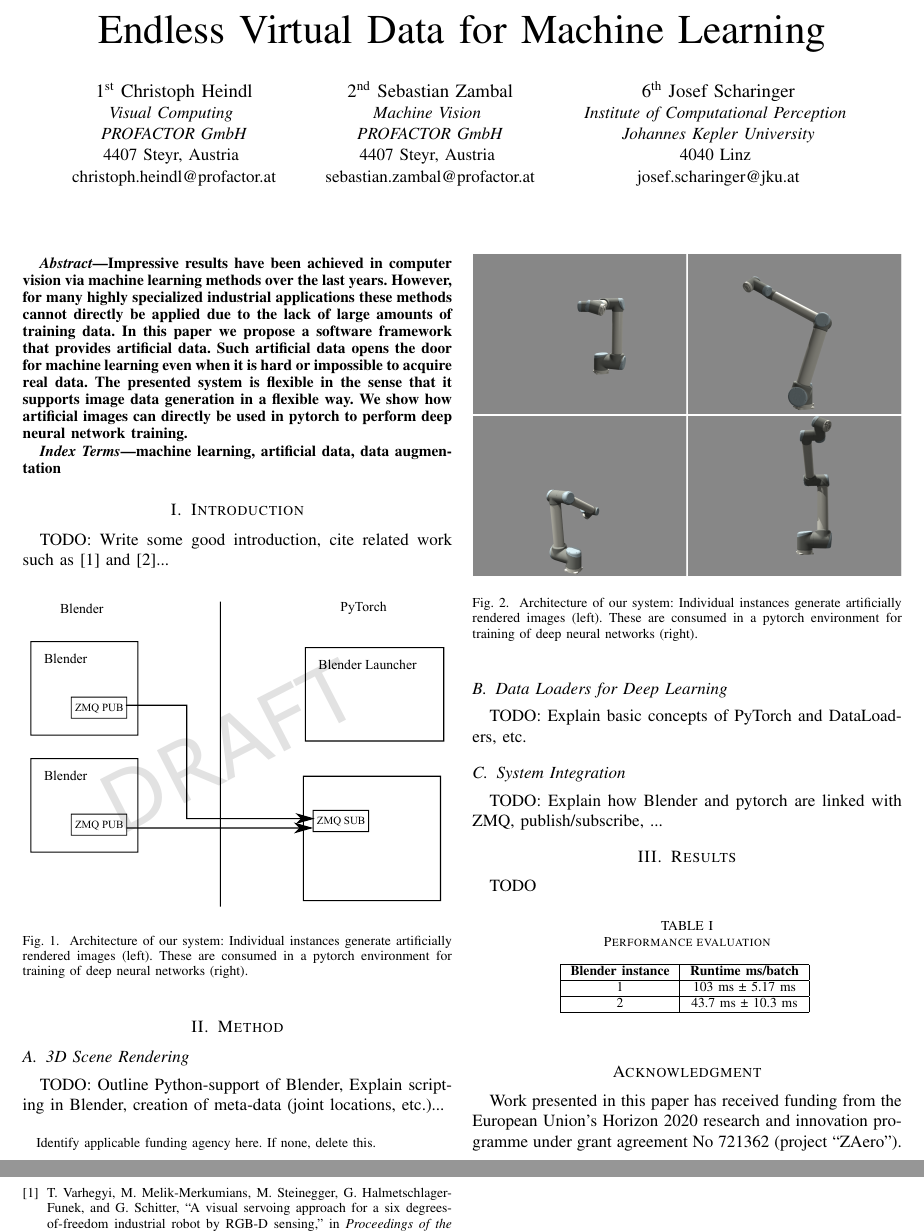
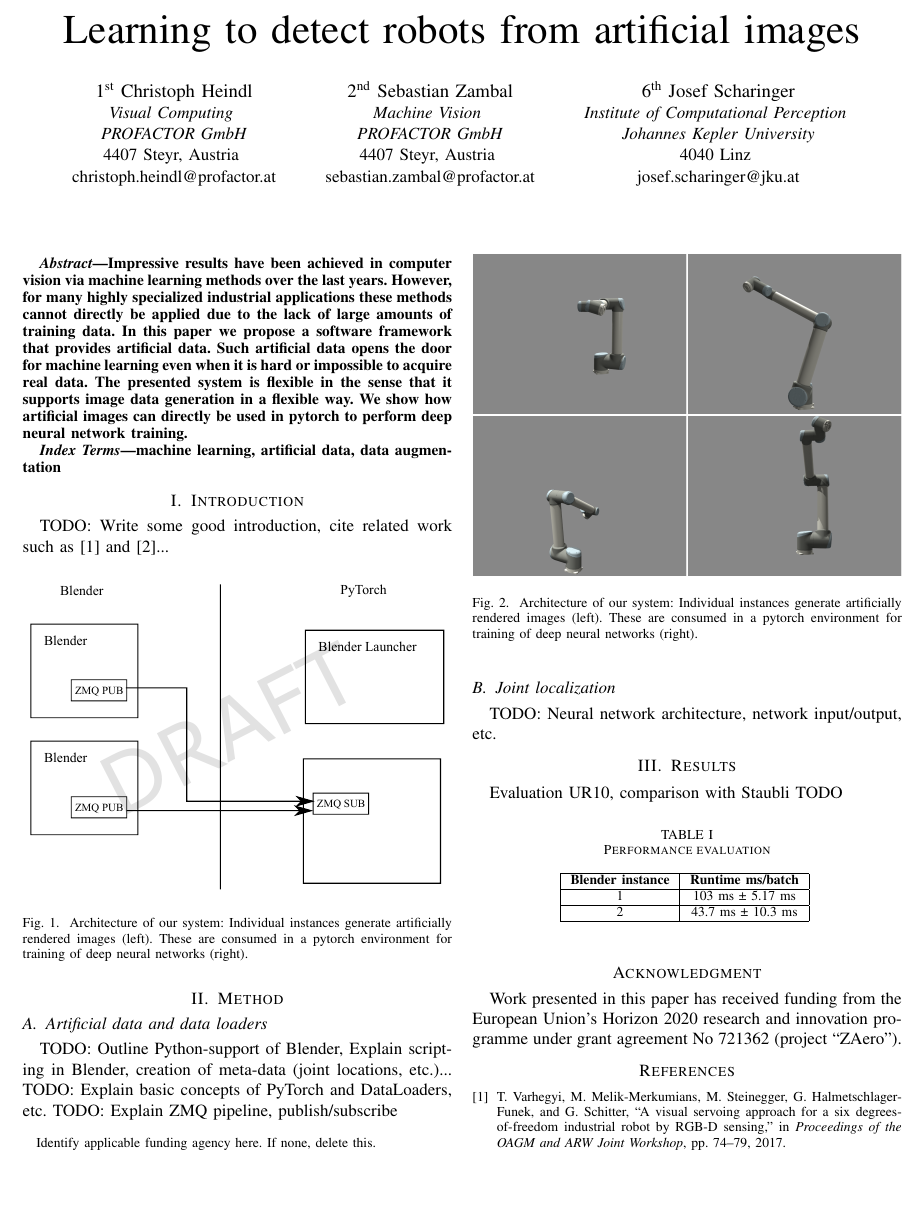
Before and after one commit to cheind/pytorch-blender, a LaTeX paper (indin2019/pytorch-blender.tex): two parts of pages 1 and 2 of 2 before the commit and part of page 1 of 2 after it, the two joined at a grey line, cut at the place of the change, the shorter picture padded with empty space. Compiled offline with pdfLaTeX.

Commit message:
New structure of latex file

```diff
--- a/indin2019/pytorch-blender.tex
+++ b/indin2019/pytorch-blender.tex
@@ -11,7 +11,7 @@
     T\kern-.1667em\lower.7ex\hbox{E}\kern-.125emX}}
 \begin{document}
 
-\title{Endless Virtual Data for Machine Learning\\
+\title{Learning to detect robots from artificial images\\
 %{\footnotesize \textsuperscript{*}Note: Sub-titles are not captured in Xplore and
 %should not be used}
 \thanks{Identify applicable funding agency here. If none, delete this.}
@@ -84,20 +84,19 @@ TODO: Write some good introduction, cite related work such as \cite{2017_Varhegy
 
 \section{Method}
 
-\subsection{3D Scene Rendering}
+\subsection{Artificial data and data loaders}
 
 TODO: Outline Python-support of Blender, Explain scripting in Blender, creation of meta-data (joint locations, etc.)...
+TODO: Explain basic concepts of PyTorch and DataLoaders, etc.
+TODO: Explain ZMQ pipeline, publish/subscribe
 
-\subsection{Data Loaders for Deep Learning}
+\subsection{Joint localization}
 
-TODO: Explain basic concepts of PyTorch and DataLoaders, etc.
-
-\subsection{System Integration}
-
-TODO: Explain how Blender and pytorch are linked with ZMQ, publish/subscribe, ...
+TODO: Neural network architecture, network input/output, etc.
 
 \section{Results}
 
+Evaluation UR10, comparison with Staubli
 TODO
 
 \begin{table}[htbp]
```
